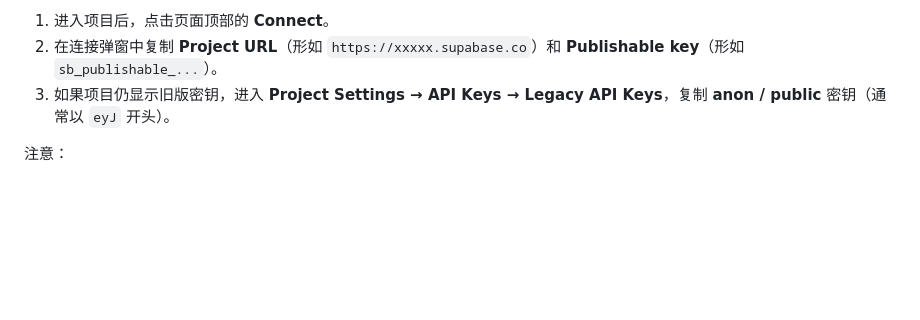
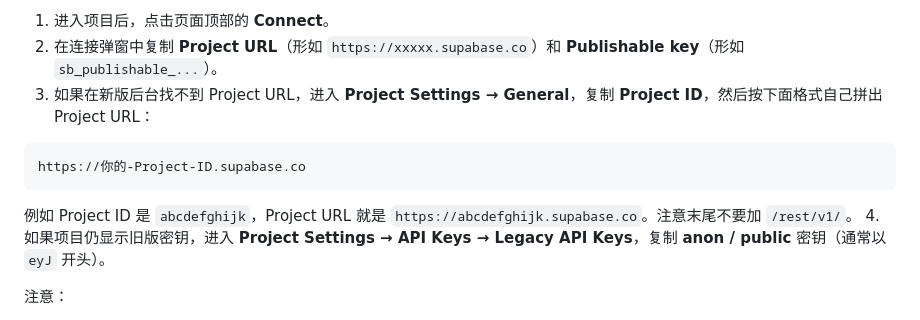
Before and after one commit to 15279676722/ganxue-danzhao-2027, a Markdown page: SETUP_SUPABASE.md, the part around the change. GitHub-like rendering; blank space fills up the shorter version.

Commit message:
补充Project URL拼接方法

````diff
--- a/SETUP_SUPABASE.md
+++ b/SETUP_SUPABASE.md
@@ -71,7 +71,14 @@ Project URL 和公钥按新版 Supabase 后台获取：
 
 1. 进入项目后，点击页面顶部的 **Connect**。
 2. 在连接弹窗中复制 **Project URL**（形如 `https://xxxxx.supabase.co`）和 **Publishable key**（形如 `sb_publishable_...`）。
-3. 如果项目仍显示旧版密钥，进入 **Project Settings → API Keys → Legacy API Keys**，复制 **anon / public** 密钥（通常以 `eyJ` 开头）。
+3. 如果在新版后台找不到 Project URL，进入 **Project Settings → General**，复制 **Project ID**，然后按下面格式自己拼出 Project URL：
+
+```text
+https://你的-Project-ID.supabase.co
+```
+
+例如 Project ID 是 `abcdefghijk`，Project URL 就是 `https://abcdefghijk.supabase.co`。注意末尾不要加 `/rest/v1/`。
+4. 如果项目仍显示旧版密钥，进入 **Project Settings → API Keys → Legacy API Keys**，复制 **anon / public** 密钥（通常以 `eyJ` 开头）。
 
 注意：
 
````
